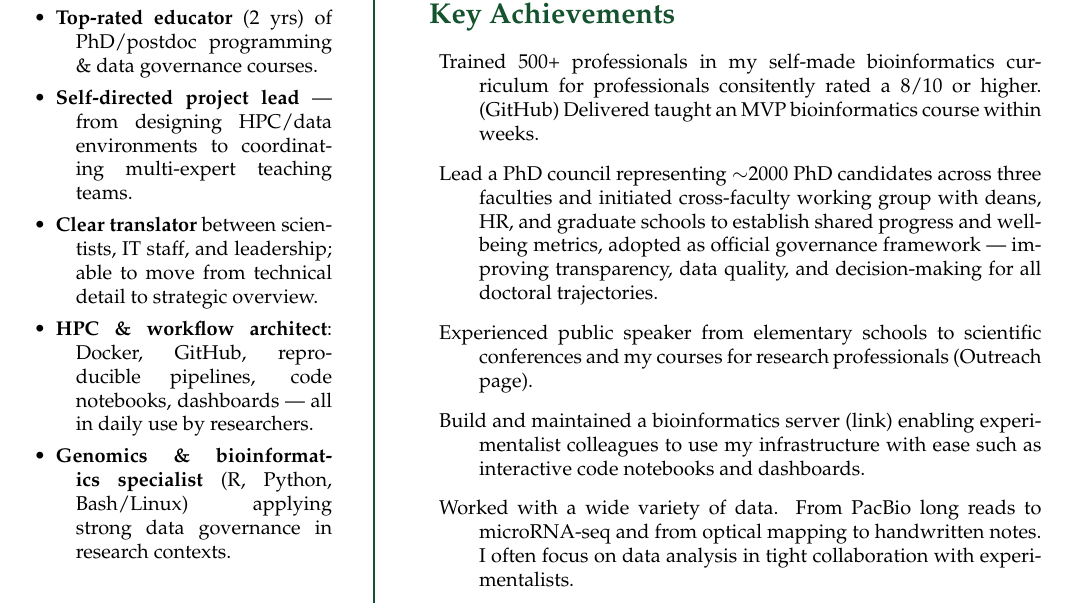
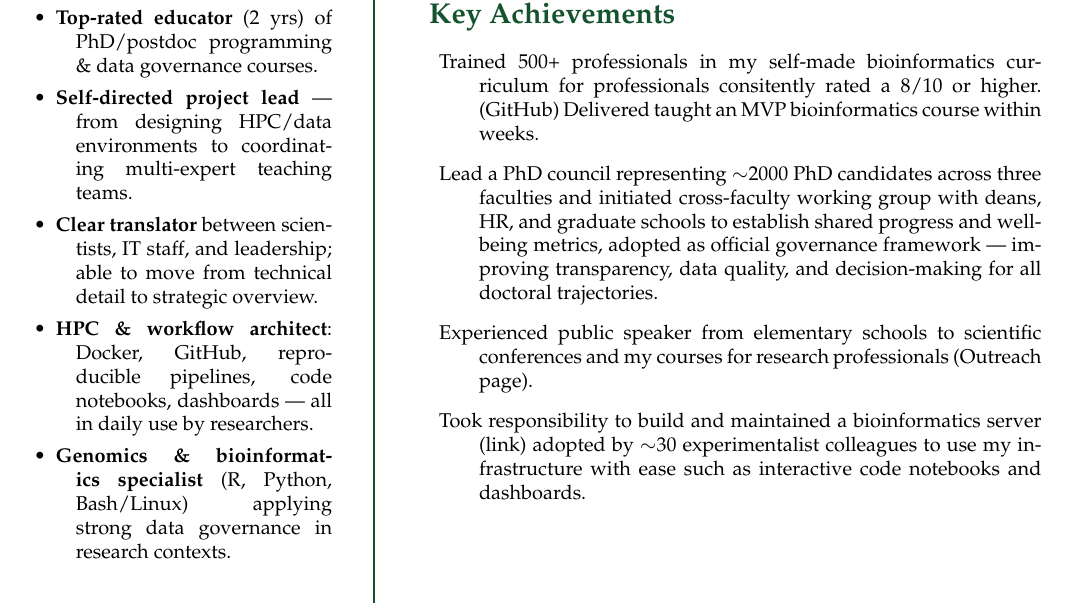
Before and after one commit to lauralwd/CV_generator, a LaTeX CV (cv.tex): part of page 1 of 2, cut so that both start at the same text. Compiled offline with pdfLaTeX.

Commit message:
rephrase for managers

```diff
--- a/cv.tex
+++ b/cv.tex
@@ -158,12 +158,12 @@ contributing to governance, policy development, reproducibility initiatives, and
   \item Experienced public speaker from elementary schools to scientific conferences and my courses for research professionals
     (\href{https://lauralwd.github.io/outreach/}{Outreach page}).
   %\item Featured in many media outlets (national newspaper, radio \& local TV), bringing complex science to the public.
-  \item Build and maintained a bioinformatics server
+  \item Took responsibility to build and maintained a bioinformatics server
     (\href{https://lauralwd.github.io/blog/post-mpp-server/}{link})
-    enabling experimentalist colleagues to use my infrastructure with ease such as interactive code notebooks and dashboards.
-  \item Worked with a wide variety of data.
-    From PacBio long reads to microRNA-seq and from optical mapping to handwritten notes.
-    I often focus on data analysis in tight collaboration with experimentalists.
+    adopted by $\sim$30 experimentalist colleagues to use my infrastructure with ease such as interactive code notebooks and dashboards.
+  % \item Worked with a wide variety of data.
+  %   From PacBio long reads to microRNA-seq and from optical mapping to handwritten notes.
+  %   I often focus on data analysis in tight collaboration with experimentalists.
 %\end{itemize}
 \end{description}
 
```
